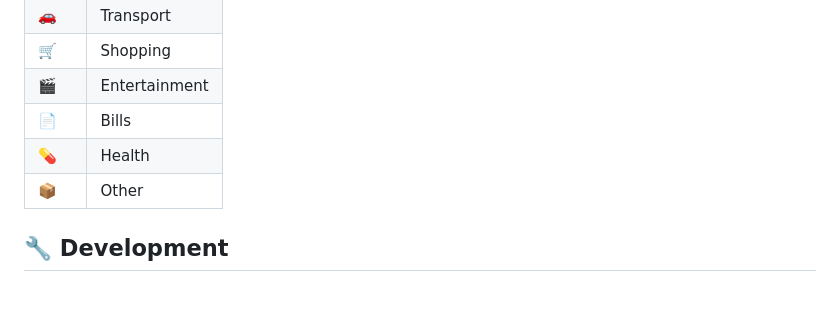
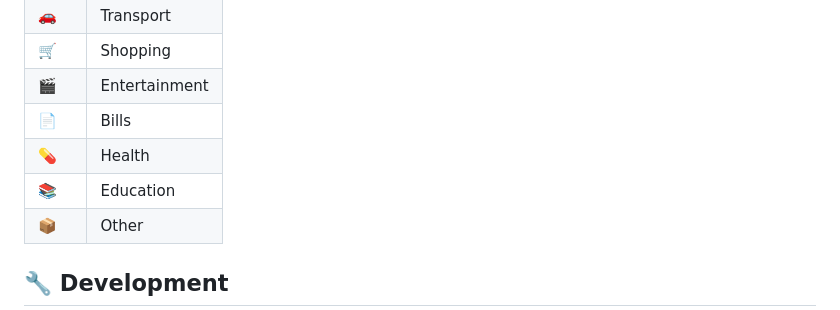
Before and after one commit to vishwas-mehta/Expense-Tracker, a Markdown page: README.md, the part around the change. Rendered like a GitHub page.

Commit message:
docs: Add Education category to README

```diff
--- a/README.md
+++ b/README.md
@@ -147,6 +147,7 @@ Click the moon/sun icon in the header to toggle dark mode. Theme preference is s
 | 🎬 | Entertainment |
 | 📄 | Bills |
 | 💊 | Health |
+| 📚 | Education |
 | 📦 | Other |
 
 ## 🔧 Development
```
